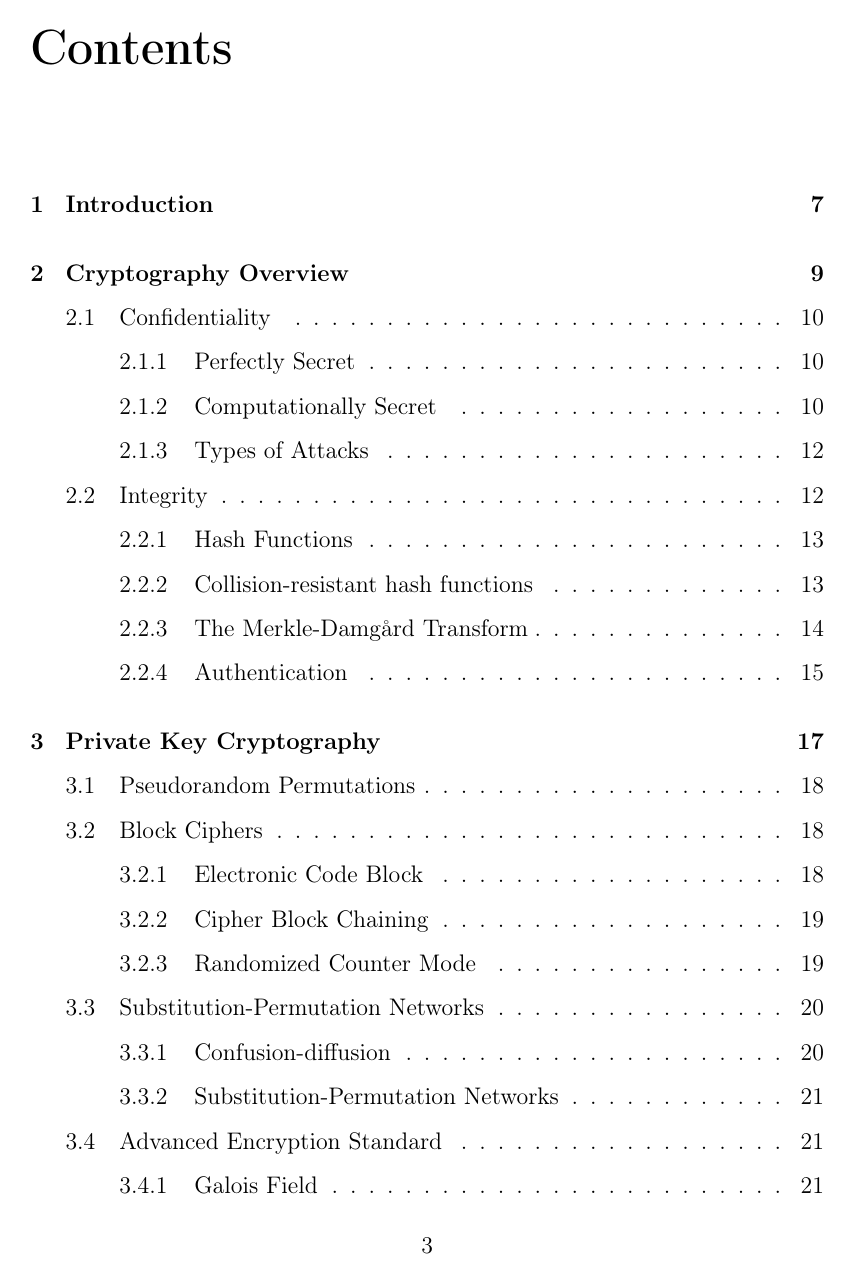
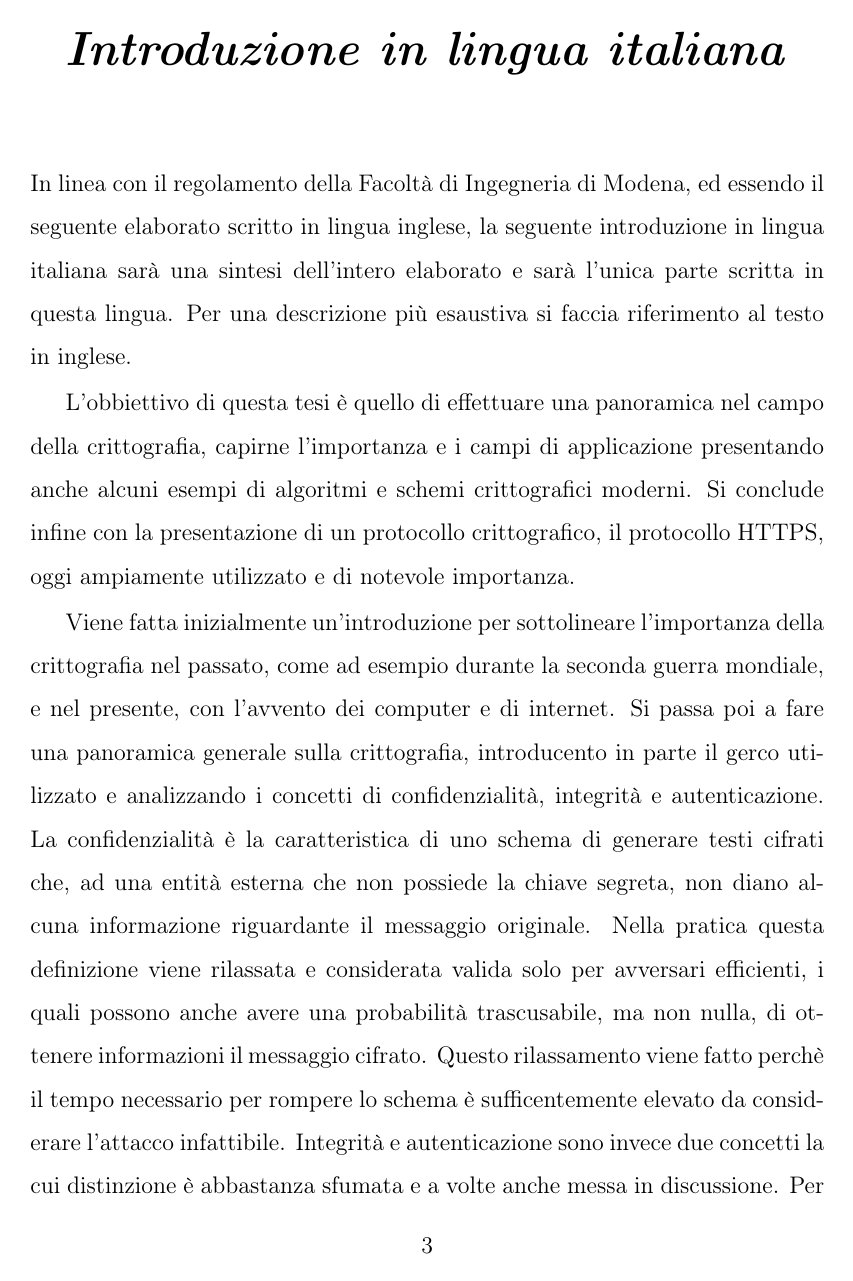
Before and after one commit to LucaLumetti/ThesisBsc, a LaTeX thesis (thesis.tex, which reads chapters/abstract-it.tex): page 3 of 43 before the commit and page 3 of 47 after it. Compiled offline with pdfLaTeX.

Commit message:
italian intro

```diff
--- /dev/null
+++ b/chapters/abstract-it.tex
@@ -0,0 +1,9 @@
+\chapter*{\centering {\emph{Introduzione in lingua italiana}}}
+\par
+In linea con il regolamento della Facoltà di Ingegneria di Modena, ed essendo il seguente elaborato scritto in lingua inglese, la seguente introduzione in lingua italiana sarà una sintesi dell'intero elaborato e sarà l'unica parte scritta in questa lingua. Per una descrizione più esaustiva si faccia riferimento al testo in inglese.
+\par
+L'obbiettivo di questa tesi è quello di effettuare una panoramica nel campo della crittografia, capirne l'importanza e i campi di applicazione presentando anche alcuni esempi di algoritmi e schemi crittografici moderni. Si conclude infine con la presentazione di un protocollo crittografico, il protocollo HTTPS, oggi ampiamente utilizzato e di notevole importanza.
+\par
+Viene fatta inizialmente un'introduzione per sottolineare l'importanza della crittografia nel passato, come ad esempio durante la seconda guerra mondiale, e nel presente, con l'avvento dei computer e di internet. Si passa poi a fare una panoramica generale sulla crittografia, introducento in parte il gerco utilizzato e analizzando i concetti di confidenzialità, integrità e autenticazione. La confidenzialità è la caratteristica di uno schema di generare testi cifrati che, ad una entità esterna che non possiede la chiave segreta, non diano alcuna informazione riguardante il messaggio originale. Nella pratica questa definizione viene rilassata e considerata valida solo per avversari efficienti, i quali possono anche avere una probabilità trascusabile, ma non nulla, di ottenere informazioni il messaggio cifrato. Questo rilassamento viene fatto perchè il tempo necessario per rompere lo schema è sufficentemente elevato da considerare l'attacco infattibile.
+ Integrità e autenticazione sono invece due concetti la cui distinzione è abbastanza sfumata e a volte anche messa in discussione. Per entrambi si utilizzano le funzioni di hash, ovvero funzioni deterministiche e unidirezionali. Queste funzioni ricevono in input il messaggio che si vuole spedire e restituiscono una stringa di lunghezza fissata. Dipendentemente dal contesto, l'output di queste funzioni è chiamato \emph{hash del messaggio} oppure \emph{checksum}. Semplificando, il mittente di un messaggio calcola l'hash di questo e lo spedisce insieme al messaggio. Il ricevente ricalcolerà lui stesso l'hash del messaggio ricevuto e lo confronta con l'hash ricevuto per confermarne l'integrità.
+\par
```
Also changed, not shown: chapters/introduction.tex (+1 -1 lines), thesis.tex (+3 -0 lines), thesis-frn.pdf, thesis.pdf, chapters/abstract-it.tex (5 more changed lines), 1 other file.
